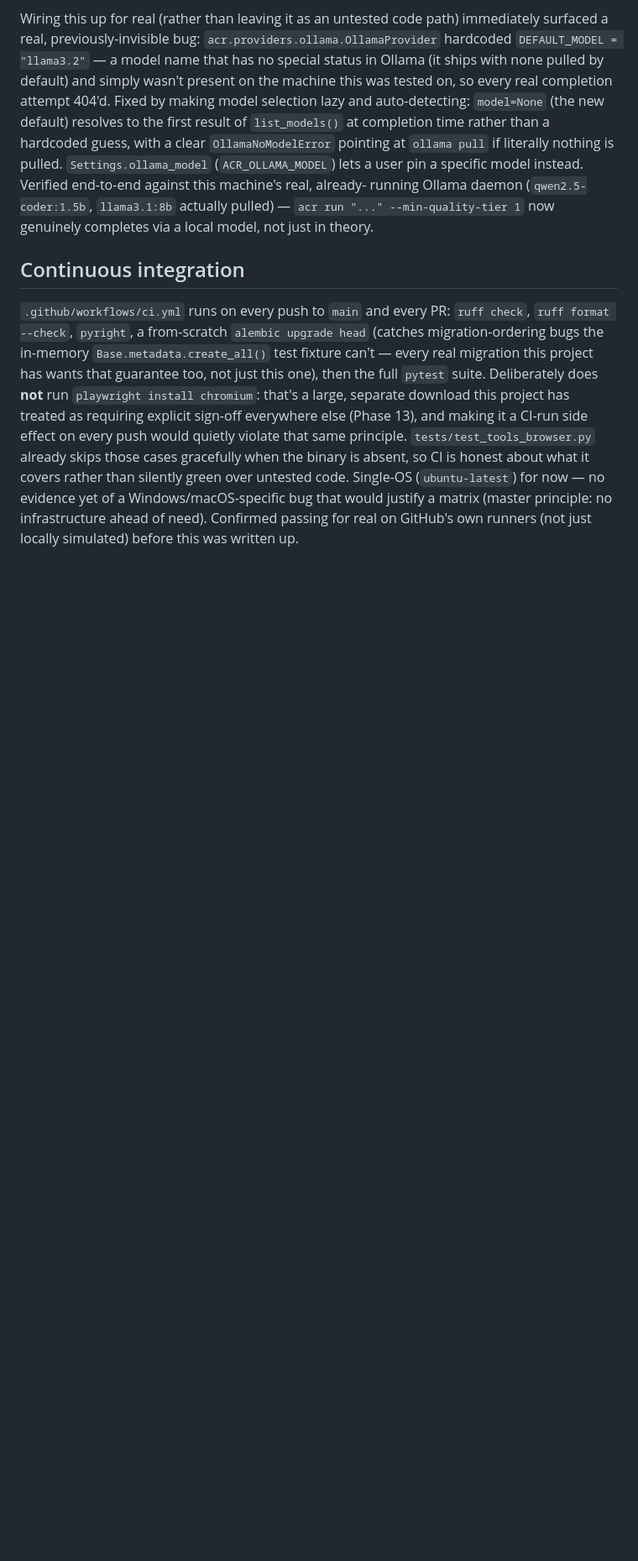
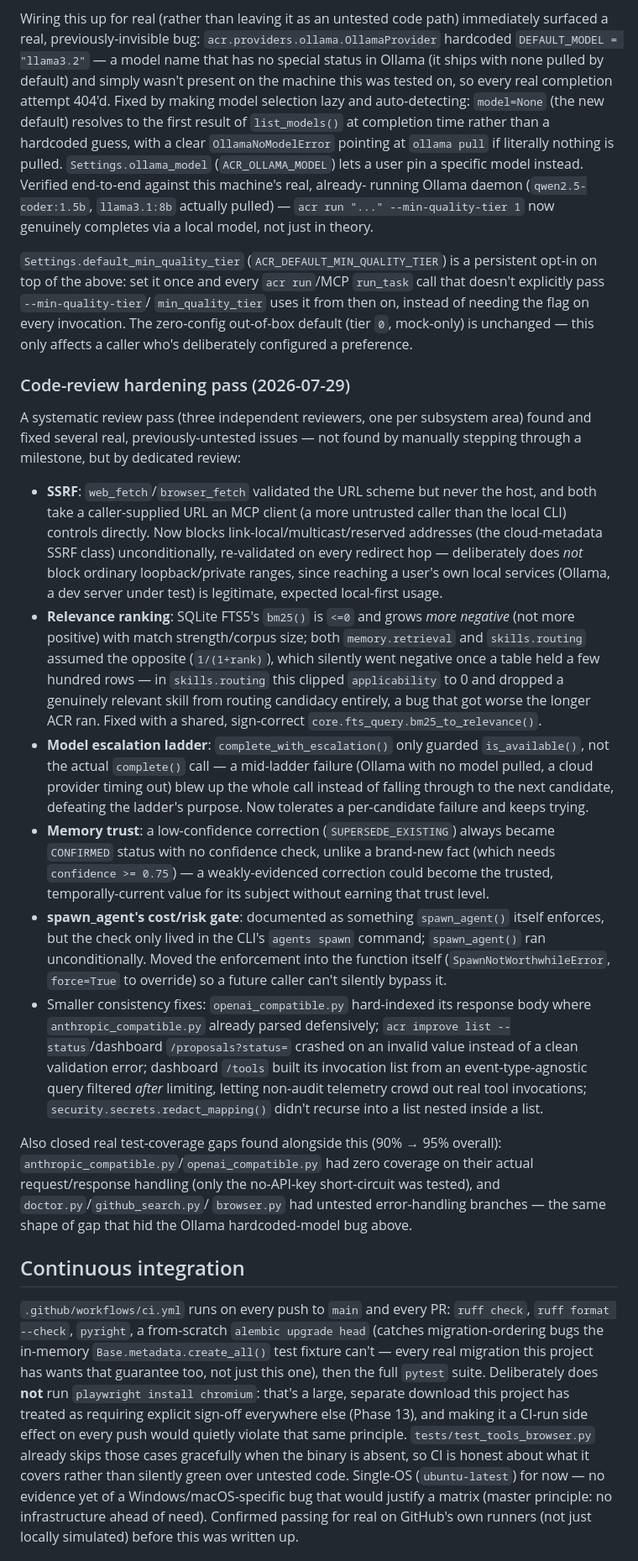
Before and after one commit to hbkdad/arc, a Markdown page: docs/ARCHITECTURE.md, the part around one of its changes. Shown at 84% size. Rendered like a GitHub page; blank space fills up the shorter version.

Commit message:
Document the code-review hardening pass and the default-tier feature
Records the SSRF/BM25/escalation-ladder/memory-trust/spawn-gate fixes
from the independent three-reviewer pass, and Settings.default_min_quality_tier
(which landed just before it) under "Real provider routing." Also cleans
up "What's left": removes a stale duplicate "PyPI packaging groundwork —
not started" bullet (PyPI packaging is done and already documented above
it) and updates the Ollama/cloud-by-default bullet to mention the new
persistent-tier setting.

Co-Authored-By: Claude Sonnet 5 <noreply@anthropic.com>

```diff
--- a/docs/ARCHITECTURE.md
+++ b/docs/ARCHITECTURE.md
@@ -916,6 +916,68 @@ running Ollama daemon (`qwen2.5-coder:1.5b`, `llama3.1:8b` actually
 pulled) — `acr run "..." --min-quality-tier 1` now genuinely completes via
 a local model, not just in theory.
 
+`Settings.default_min_quality_tier` (`ACR_DEFAULT_MIN_QUALITY_TIER`) is a
+persistent opt-in on top of the above: set it once and every `acr run`/MCP
+`run_task` call that doesn't explicitly pass `--min-quality-tier`/
+`min_quality_tier` uses it from then on, instead of needing the flag on
+every invocation. The zero-config out-of-box default (tier `0`, mock-only)
+is unchanged — this only affects a caller who's deliberately configured a
+preference.
+
+### Code-review hardening pass (2026-07-29)
+
+A systematic review pass (three independent reviewers, one per subsystem
+area) found and fixed several real, previously-untested issues — not
+found by manually stepping through a milestone, but by dedicated review:
+
+- **SSRF**: `web_fetch`/`browser_fetch` validated the URL scheme but never
+  the host, and both take a caller-supplied URL an MCP client (a more
+  untrusted caller than the local CLI) controls directly. Now blocks
+  link-local/multicast/reserved addresses (the cloud-metadata SSRF class)
+  unconditionally, re-validated on every redirect hop — deliberately does
+  *not* block ordinary loopback/private ranges, since reaching a user's
+  own local services (Ollama, a dev server under test) is legitimate,
+  expected local-first usage.
+- **Relevance ranking**: SQLite FTS5's `bm25()` is `<=0` and grows *more
+  negative* (not more positive) with match strength/corpus size; both
+  `memory.retrieval` and `skills.routing` assumed the opposite
+  (`1/(1+rank)`), which silently went negative once a table held a few
+  hundred rows — in `skills.routing` this clipped `applicability` to 0 and
+  dropped a genuinely relevant skill from routing candidacy entirely, a
+  bug that got worse the longer ACR ran. Fixed with a shared, sign-correct
+  `core.fts_query.bm25_to_relevance()`.
+- **Model escalation ladder**: `complete_with_escalation()` only guarded
+  `is_available()`, not the actual `complete()` call — a mid-ladder
+  failure (Ollama with no model pulled, a cloud provider timing out) blew
+  up the whole call instead of falling through to the next candidate,
+  defeating the ladder's purpose. Now tolerates a per-candidate failure
+  and keeps trying.
+- **Memory trust**: a low-confidence correction (`SUPERSEDE_EXISTING`)
+  always became `CONFIRMED` status with no confidence check, unlike a
+  brand-new fact (which needs `confidence >= 0.75`) — a weakly-evidenced
+  correction could become the trusted, temporally-current value for its
+  subject without earning that trust level.
+- **spawn_agent's cost/risk gate**: documented as something `spawn_agent()`
+  itself enforces, but the check only lived in the CLI's `agents spawn`
+  command; `spawn_agent()` ran unconditionally. Moved the enforcement into
+  the function itself (`SpawnNotWorthwhileError`, `force=True` to
+  override) so a future caller can't silently bypass it.
+- Smaller consistency fixes: `openai_compatible.py` hard-indexed its
+  response body where `anthropic_compatible.py` already parsed
+  defensively; `acr improve list --status`/dashboard `/proposals?status=`
+  crashed on an invalid value instead of a clean validation error;
+  dashboard `/tools` built its invocation list from an event-type-agnostic
+  query filtered *after* limiting, letting non-audit telemetry crowd out
+  real tool invocations; `security.secrets.redact_mapping()` didn't
+  recurse into a list nested inside a list.
+
+Also closed real test-coverage gaps found alongside this (90% → 95%
+overall): `anthropic_compatible.py`/`openai_compatible.py` had zero
+coverage on their actual request/response handling (only the no-API-key
+short-circuit was tested), and `doctor.py`/`github_search.py`/
+`browser.py` had untested error-handling branches — the same shape of gap
+that hid the Ollama hardcoded-model bug above.
+
 ## Continuous integration
 
 `.github/workflows/ci.yml` runs on every push to `main` and every PR:
```
Also changed, not shown: other parts of docs/ARCHITECTURE.md (+6 -8 lines).
